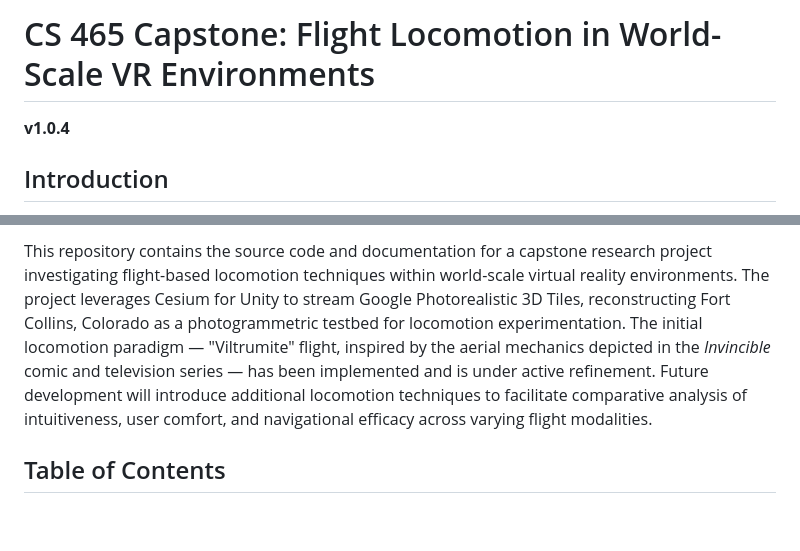
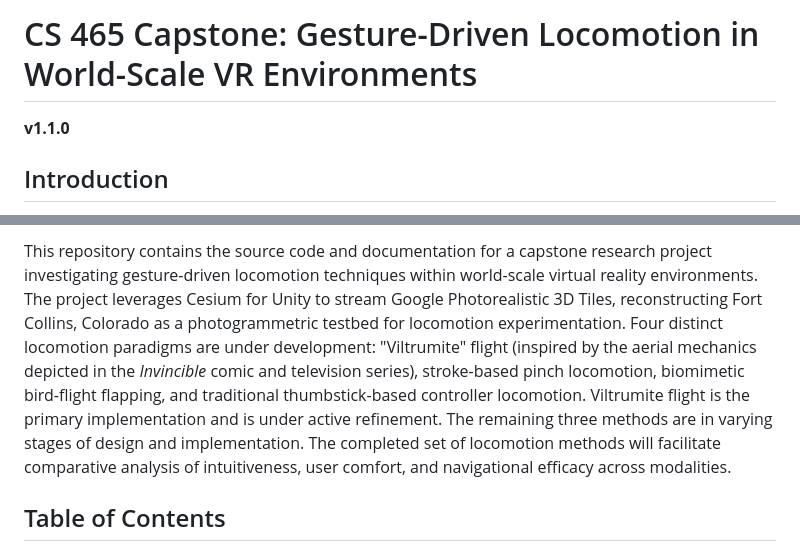
Before and after one commit to csu-hci-projects/SP26_CS465_dLucas, a Markdown page: README.md, 2 parts joined by grey strips. GitHub-like rendering; blank space fills up the shorter version.

Commit message:
Revise README for project title and locomotion techniques
Updated project title and version. Revised introduction to reflect changes in locomotion techniques and added details about the project's development.

```diff
--- a/README.md
+++ b/README.md
@@ -1,5 +1,5 @@
-# CS 465 Capstone: Flight Locomotion in World-Scale VR Environments
-**v1.0.4**
+# CS 465 Capstone: Gesture-Driven Locomotion in World-Scale VR Environments
+**v1.1.0**
 
 ## Introduction
 
@@ -10,5 +10,5 @@
 
-This repository contains the source code and documentation for a capstone research project investigating flight-based locomotion techniques within world-scale virtual reality environments. The project leverages Cesium for Unity to stream Google Photorealistic 3D Tiles, reconstructing Fort Collins, Colorado as a photogrammetric testbed for locomotion experimentation. The initial locomotion paradigm — "Viltrumite" flight, inspired by the aerial mechanics depicted in the *Invincible* comic and television series — has been implemented and is under active refinement. Future development will introduce additional locomotion techniques to facilitate comparative analysis of intuitiveness, user comfort, and navigational efficacy across varying flight modalities.
+This repository contains the source code and documentation for a capstone research project investigating gesture-driven locomotion techniques within world-scale virtual reality environments. The project leverages Cesium for Unity to stream Google Photorealistic 3D Tiles, reconstructing Fort Collins, Colorado as a photogrammetric testbed for locomotion experimentation. Four distinct locomotion paradigms are under development: "Viltrumite" flight (inspired by the aerial mechanics depicted in the *Invincible* comic and television series), stroke-based pinch locomotion, biomimetic bird-flight flapping, and traditional thumbstick-based controller locomotion. Viltrumite flight is the primary implementation and is under active refinement. The remaining three methods are in varying stages of design and implementation. The completed set of locomotion methods will facilitate comparative analysis of intuitiveness, user comfort, and navigational efficacy across modalities.
 
 ## Table of Contents
 
```
Also changed, not shown: other parts of README.md (+1 -1 lines).
